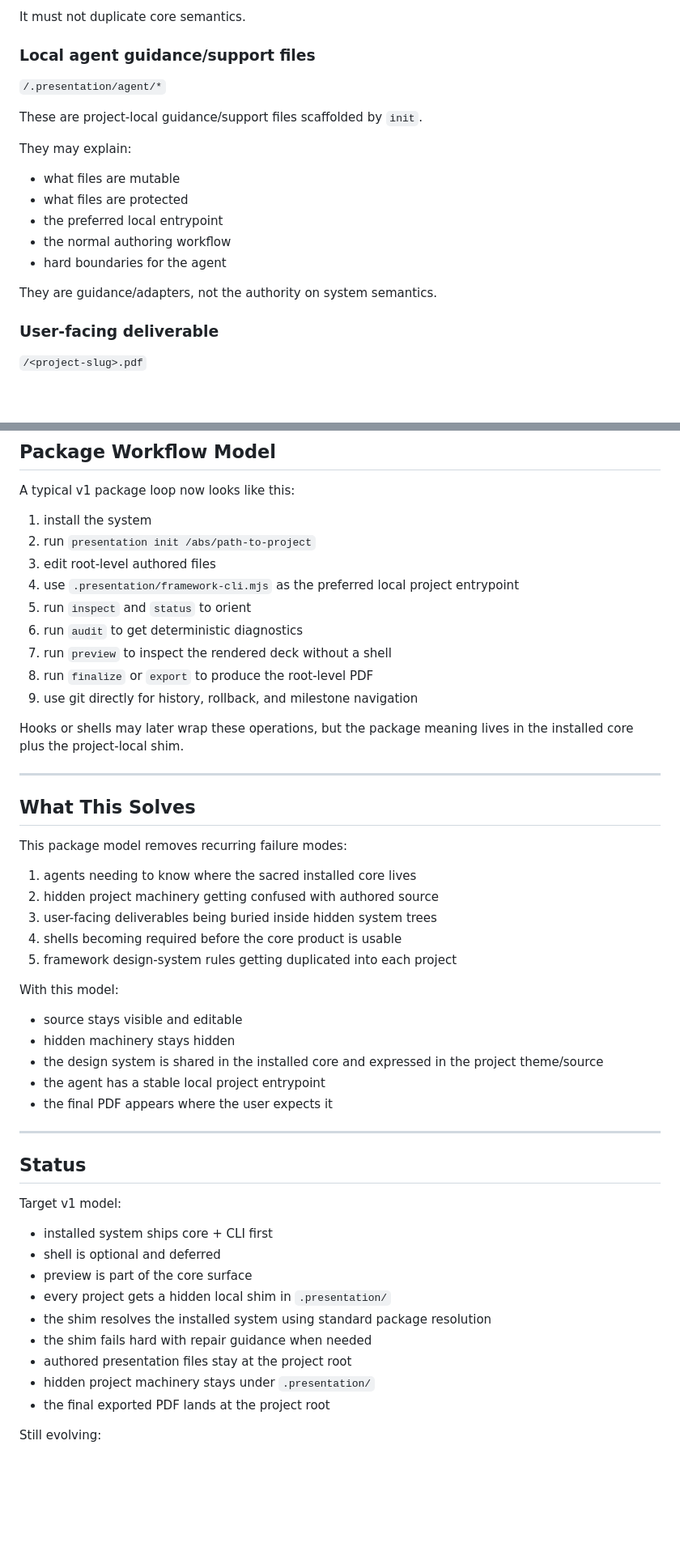
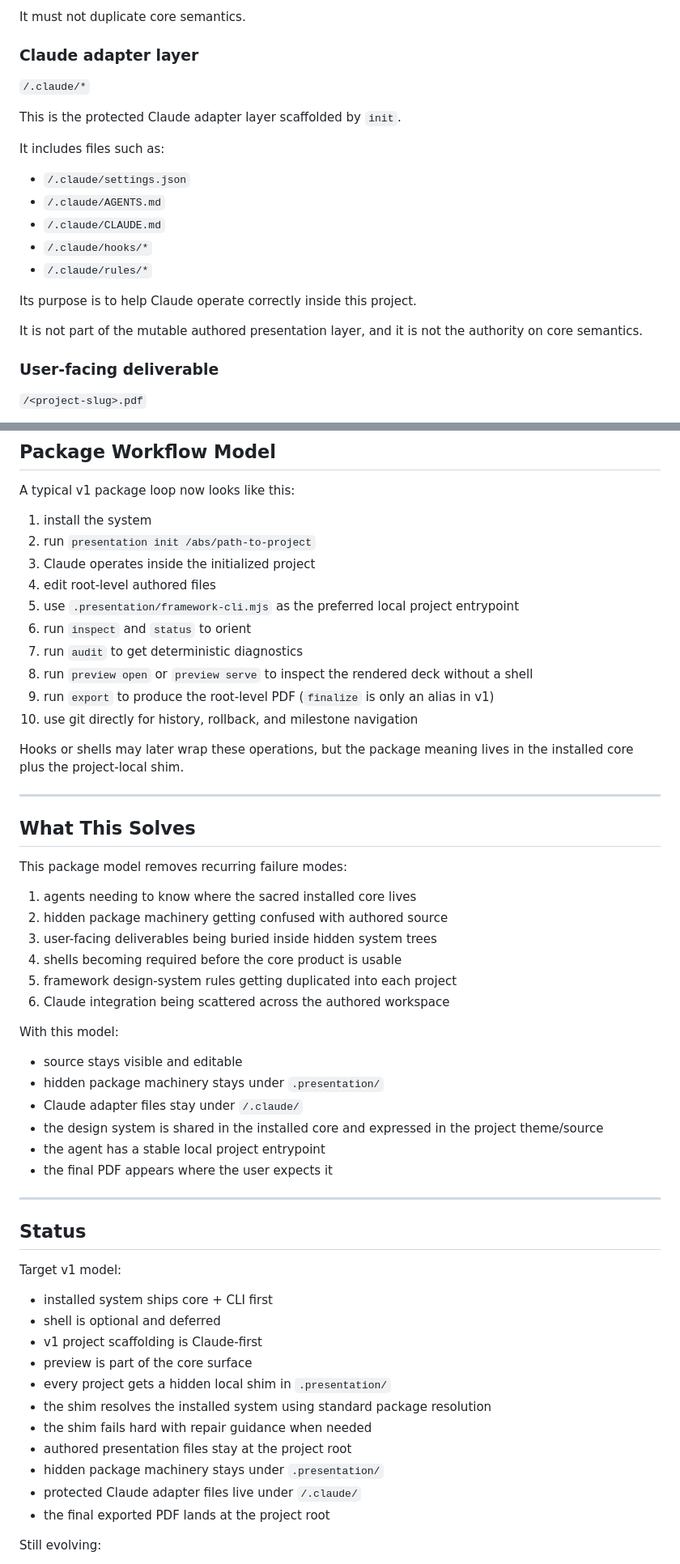
Before and after one commit to vivekgoquest/goquest-presentation-agent-framework, a Markdown page: docs/presentation-package-spec.md, 2 parts joined by grey strips. Shown at 81% size. Drawn GitHub-style; blank space fills up the shorter version.

```diff
--- a/docs/presentation-package-spec.md
+++ b/docs/presentation-package-spec.md
@@ -305,20 +319,22 @@ It should:
 
 It must not duplicate core semantics.
 
-### Local agent guidance/support files
+### Claude adapter layer
 
-`/.presentation/agent/*`
+`/.claude/*`
 
-These are project-local guidance/support files scaffolded by `init`.
+This is the protected Claude adapter layer scaffolded by `init`.
 
-They may explain:
-- what files are mutable
-- what files are protected
-- the preferred local entrypoint
-- the normal authoring workflow
-- hard boundaries for the agent
+It includes files such as:
+- `/.claude/settings.json`
+- `/.claude/AGENTS.md`
+- `/.claude/CLAUDE.md`
+- `/.claude/hooks/*`
+- `/.claude/rules/*`
 
-They are guidance/adapters, not the authority on system semantics.
+Its purpose is to help Claude operate correctly inside this project.
+
+It is not part of the mutable authored presentation layer, and it is not the authority on core semantics.
 
 ### User-facing deliverable
 
@@ -601,13 +611,14 @@ A typical v1 package loop now looks like this:
 
 1. install the system
 2. run `presentation init /abs/path-to-project`
-3. edit root-level authored files
-4. use `.presentation/framework-cli.mjs` as the preferred local project entrypoint
-5. run `inspect` and `status` to orient
-6. run `audit` to get deterministic diagnostics
-7. run `preview` to inspect the rendered deck without a shell
-8. run `finalize` or `export` to produce the root-level PDF
-9. use git directly for history, rollback, and milestone navigation
+3. Claude operates inside the initialized project
+4. edit root-level authored files
+5. use `.presentation/framework-cli.mjs` as the preferred local project entrypoint
+6. run `inspect` and `status` to orient
+7. run `audit` to get deterministic diagnostics
+8. run `preview open` or `preview serve` to inspect the rendered deck without a shell
+9. run `export` to produce the root-level PDF (`finalize` is only an alias in v1)
+10. use git directly for history, rollback, and milestone navigation
 
 Hooks or shells may later wrap these operations, but the package meaning lives in the installed core plus the project-local shim.
 
@@ -618,14 +629,16 @@ Hooks or shells may later wrap these operations, but the package meaning lives i
 This package model removes recurring failure modes:
 
 1. agents needing to know where the sacred installed core lives
-2. hidden project machinery getting confused with authored source
+2. hidden package machinery getting confused with authored source
 3. user-facing deliverables being buried inside hidden system trees
 4. shells becoming required before the core product is usable
 5. framework design-system rules getting duplicated into each project
+6. Claude integration being scattered across the authored workspace
 
 With this model:
 - source stays visible and editable
-- hidden machinery stays hidden
+- hidden package machinery stays under `.presentation/`
+- Claude adapter files stay under `/.claude/`
 - the design system is shared in the installed core and expressed in the project theme/source
 - the agent has a stable local project entrypoint
 - the final PDF appears where the user expects it
@@ -637,12 +650,14 @@ With this model:
 Target v1 model:
 - installed system ships core + CLI first
 - shell is optional and deferred
+- v1 project scaffolding is Claude-first
 - preview is part of the core surface
 - every project gets a hidden local shim in `.presentation/`
 - the shim resolves the installed system using standard package resolution
 - the shim fails hard with repair guidance when needed
 - authored presentation files stay at the project root
-- hidden project machinery stays under `.presentation/`
+- hidden package machinery stays under `.presentation/`
+- protected Claude adapter files live under `/.claude/`
 - the final exported PDF lands at the project root
 
 Still evolving:
```
Also changed, not shown: other parts of docs/presentation-package-spec.md (+46 -38 lines), 1 other file.
